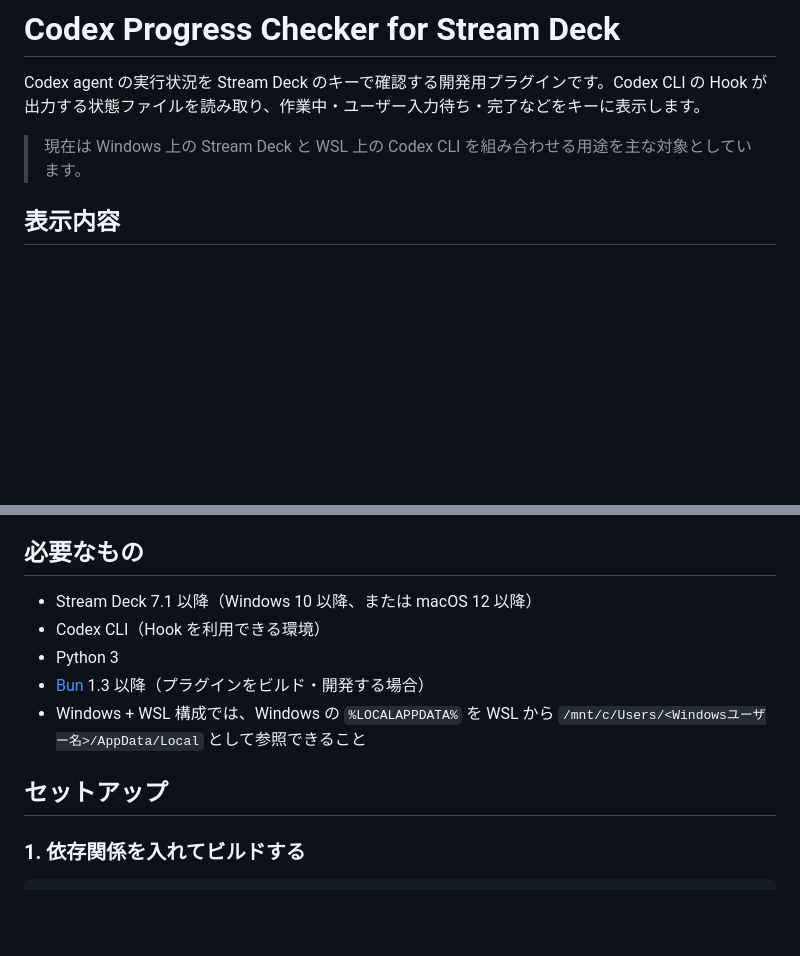
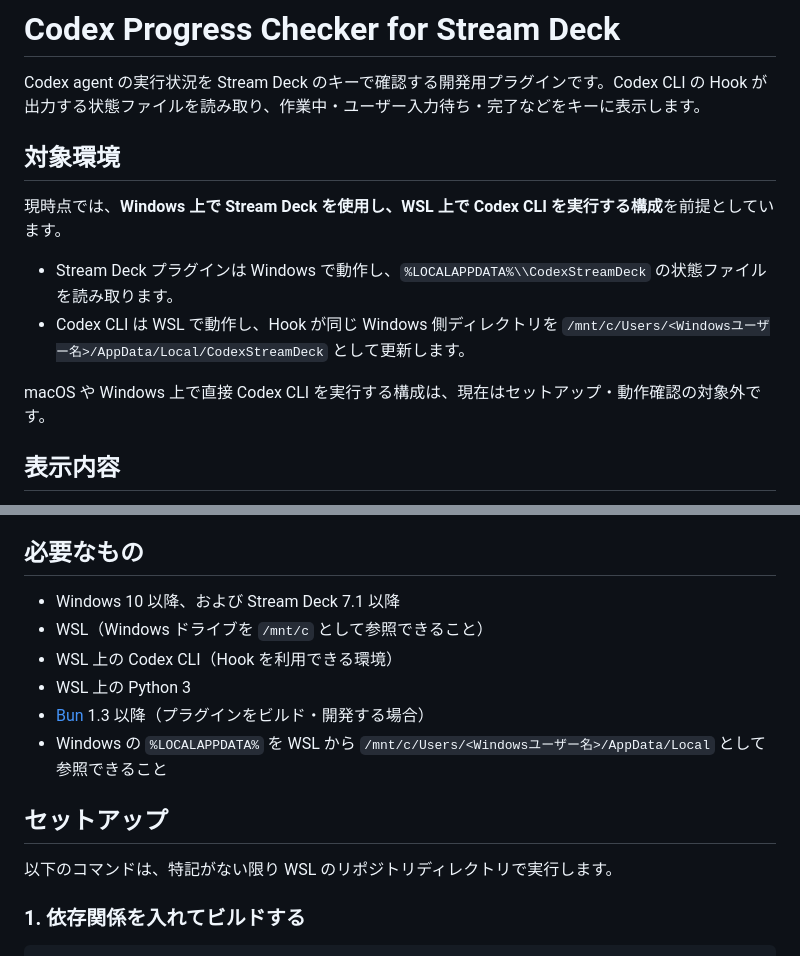
Before and after one commit to dev-M4SHUMARO/codex-progress-checker, a Markdown page: README.md, 2 parts joined by grey strips. Rendered like a GitHub page; blank space fills up the shorter version.

Commit message:
docs: 対象環境をWSL上のCodex CLIに明確化

```diff
--- a/README.md
+++ b/README.md
@@ -2,7 +2,14 @@
 
 Codex agent の実行状況を Stream Deck のキーで確認する開発用プラグインです。Codex CLI の Hook が出力する状態ファイルを読み取り、作業中・ユーザー入力待ち・完了などをキーに表示します。
 
-> 現在は Windows 上の Stream Deck と WSL 上の Codex CLI を組み合わせる用途を主な対象としています。
+## 対象環境
+
+現時点では、**Windows 上で Stream Deck を使用し、WSL 上で Codex CLI を実行する構成**を前提としています。
+
+- Stream Deck プラグインは Windows で動作し、`%LOCALAPPDATA%\\CodexStreamDeck` の状態ファイルを読み取ります。
+- Codex CLI は WSL で動作し、Hook が同じ Windows 側ディレクトリを `/mnt/c/Users/<Windowsユーザー名>/AppData/Local/CodexStreamDeck` として更新します。
+
+macOS や Windows 上で直接 Codex CLI を実行する構成は、現在はセットアップ・動作確認の対象外です。
 
 ## 表示内容
 
@@ -20,13 +27,16 @@ Codex agent の実行状況を Stream Deck のキーで確認する開発用プ
 
 ## 必要なもの
 
-- Stream Deck 7.1 以降（Windows 10 以降、または macOS 12 以降）
-- Codex CLI（Hook を利用できる環境）
-- Python 3
+- Windows 10 以降、および Stream Deck 7.1 以降
+- WSL（Windows ドライブを `/mnt/c` として参照できること）
+- WSL 上の Codex CLI（Hook を利用できる環境）
+- WSL 上の Python 3
 - [Bun](https://bun.sh/) 1.3 以降（プラグインをビルド・開発する場合）
-- Windows + WSL 構成では、Windows の `%LOCALAPPDATA%` を WSL から `/mnt/c/Users/<Windowsユーザー名>/AppData/Local` として参照できること
+- Windows の `%LOCALAPPDATA%` を WSL から `/mnt/c/Users/<Windowsユーザー名>/AppData/Local` として参照できること
 
 ## セットアップ
+
+以下のコマンドは、特記がない限り WSL のリポジトリディレクトリで実行します。
 
 ### 1. 依存関係を入れてビルドする
 
```
